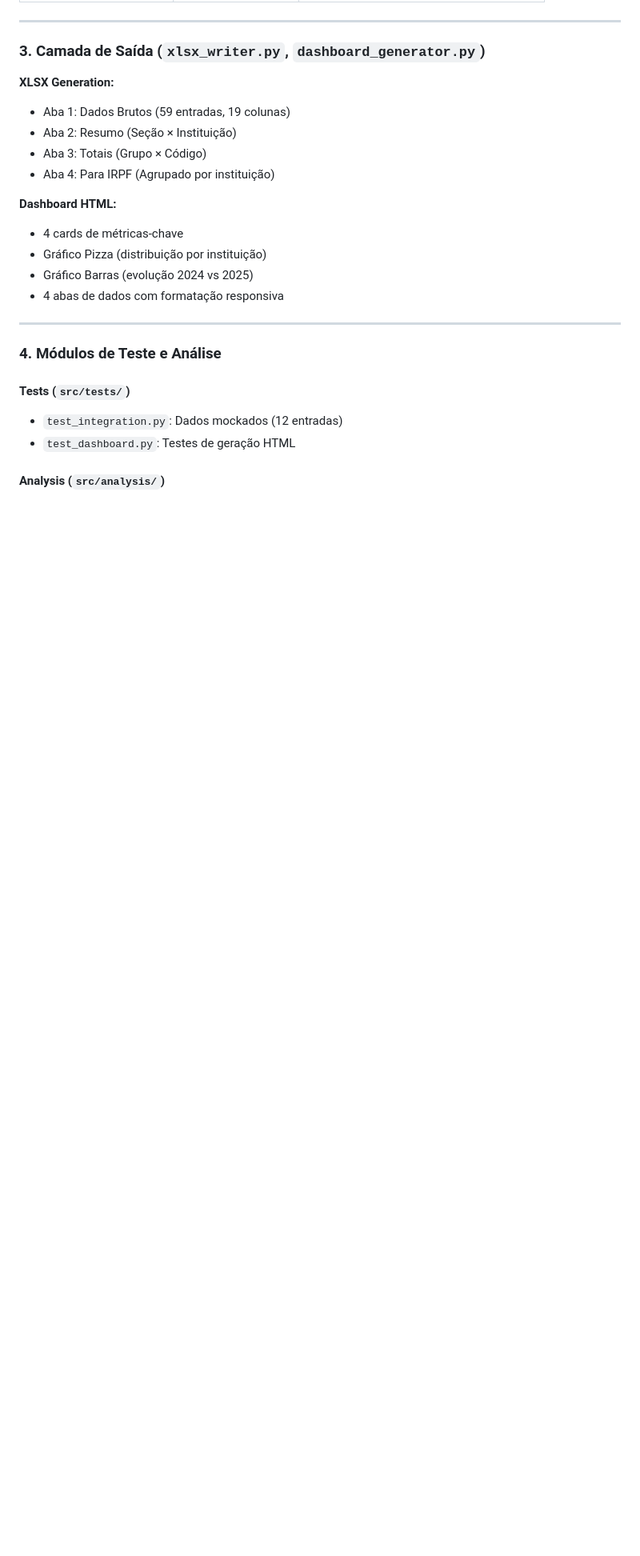
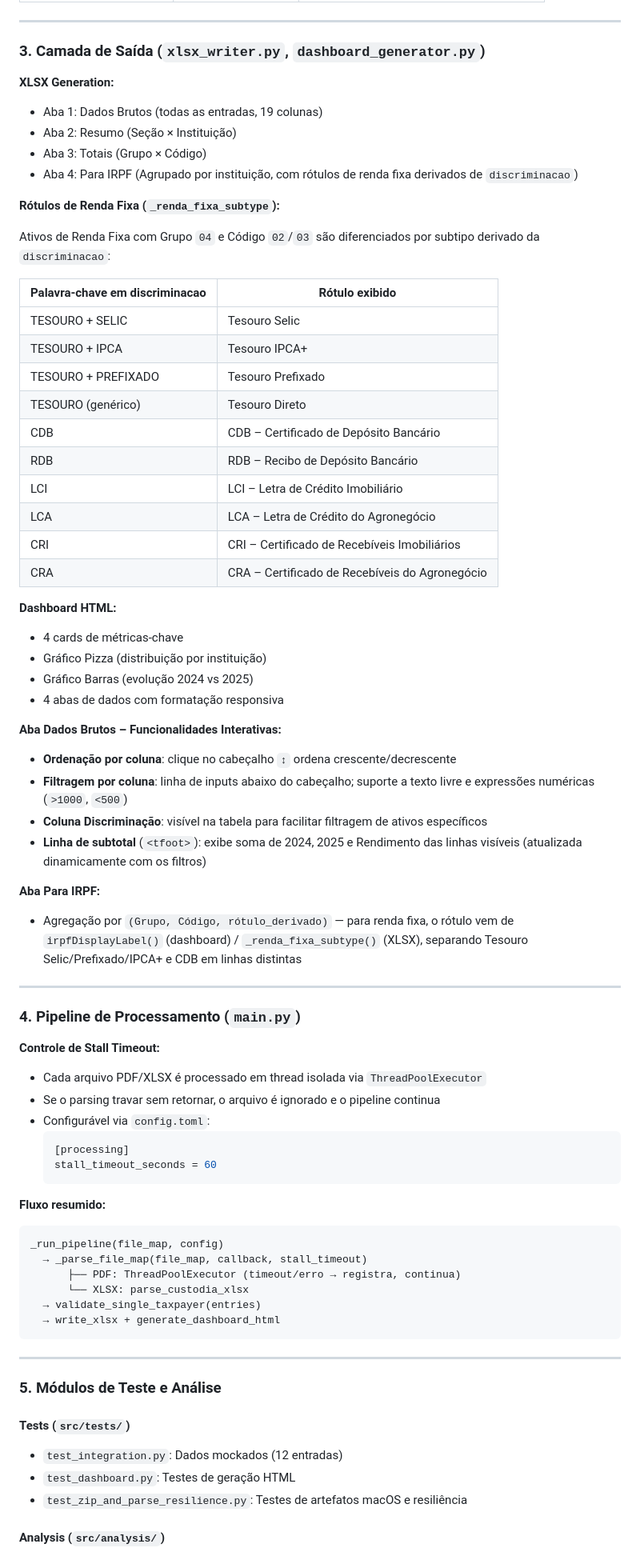
Before and after one commit to PedroPK/IncomeStatementProcessor, a Markdown page: docs/ARCHITECTURE.md, the part around one of its changes. Shown at 80% size. Drawn GitHub-style; blank space fills up the shorter version.

````diff
--- a/docs/ARCHITECTURE.md
+++ b/docs/ARCHITECTURE.md
@@ -216,10 +226,27 @@ def parse_BANCO(filename: str, pages_text: list[str],
 ### 3. Camada de Saída (`xlsx_writer.py`, `dashboard_generator.py`)
 
 **XLSX Generation:**
-- Aba 1: Dados Brutos (59 entradas, 19 colunas)
+- Aba 1: Dados Brutos (todas as entradas, 19 colunas)
 - Aba 2: Resumo (Seção × Instituição)
 - Aba 3: Totais (Grupo × Código)
-- Aba 4: Para IRPF (Agrupado por instituição)
+- Aba 4: Para IRPF (Agrupado por instituição, com rótulos de renda fixa derivados de `discriminacao`)
+
+**Rótulos de Renda Fixa (`_renda_fixa_subtype`):**
+
+Ativos de Renda Fixa com Grupo `04` e Código `02`/`03` são diferenciados por subtipo derivado da `discriminacao`:
+
+| Palavra-chave em discriminacao | Rótulo exibido |
+|---|---|
+| TESOURO + SELIC | Tesouro Selic |
+| TESOURO + IPCA | Tesouro IPCA+ |
+| TESOURO + PREFIXADO | Tesouro Prefixado |
+| TESOURO (genérico) | Tesouro Direto |
+| CDB | CDB – Certificado de Depósito Bancário |
+| RDB | RDB – Recibo de Depósito Bancário |
+| LCI | LCI – Letra de Crédito Imobiliário |
+| LCA | LCA – Letra de Crédito do Agronegócio |
+| CRI | CRI – Certificado de Recebíveis Imobiliários |
+| CRA | CRA – Certificado de Recebíveis do Agronegócio |
 
 **Dashboard HTML:**
 - 4 cards de métricas-chave
@@ -227,12 +254,45 @@ def parse_BANCO(filename: str, pages_text: list[str],
 - Gráfico Barras (evolução 2024 vs 2025)
 - 4 abas de dados com formatação responsiva
 
+**Aba Dados Brutos – Funcionalidades Interativas:**
+- **Ordenação por coluna**: clique no cabeçalho `↕` ordena crescente/decrescente
+- **Filtragem por coluna**: linha de inputs abaixo do cabeçalho; suporte a texto livre e expressões numéricas (`>1000`, `<500`)
+- **Coluna Discriminação**: visível na tabela para facilitar filtragem de ativos específicos
+- **Linha de subtotal** (`<tfoot>`): exibe soma de 2024, 2025 e Rendimento das linhas visíveis (atualizada dinamicamente com os filtros)
+
+**Aba Para IRPF:**
+- Agregação por `(Grupo, Código, rótulo_derivado)` — para renda fixa, o rótulo vem de `irpfDisplayLabel()` (dashboard) / `_renda_fixa_subtype()` (XLSX), separando Tesouro Selic/Prefixado/IPCA+ e CDB em linhas distintas
+
 ---
 
-### 4. Módulos de Teste e Análise
+### 4. Pipeline de Processamento (`main.py`)
+
+**Controle de Stall Timeout:**
+- Cada arquivo PDF/XLSX é processado em thread isolada via `ThreadPoolExecutor`
+- Se o parsing travar sem retornar, o arquivo é ignorado e o pipeline continua
+- Configurável via `config.toml`:
+  ```toml
+  [processing]
+  stall_timeout_seconds = 60
+  ```
+
+**Fluxo resumido:**
+```
+_run_pipeline(file_map, config)
+  → _parse_file_map(file_map, callback, stall_timeout)
+      ├── PDF: ThreadPoolExecutor (timeout/erro → registra, continua)
+      └── XLSX: parse_custodia_xlsx
+  → validate_single_taxpayer(entries)
+  → write_xlsx + generate_dashboard_html
+```
+
+---
+
+### 5. Módulos de Teste e Análise
 
 #### Tests (`src/tests/`)
 - `test_integration.py`: Dados mockados (12 entradas)
 - `test_dashboard.py`: Testes de geração HTML
+- `test_zip_and_parse_resilience.py`: Testes de artefatos macOS e resiliência
 
 #### Analysis (`src/analysis/`)
````
Also changed, not shown: other parts of docs/ARCHITECTURE.md (+19 -9 lines), docs/CHANGELOG.md (+48 -0 lines).
